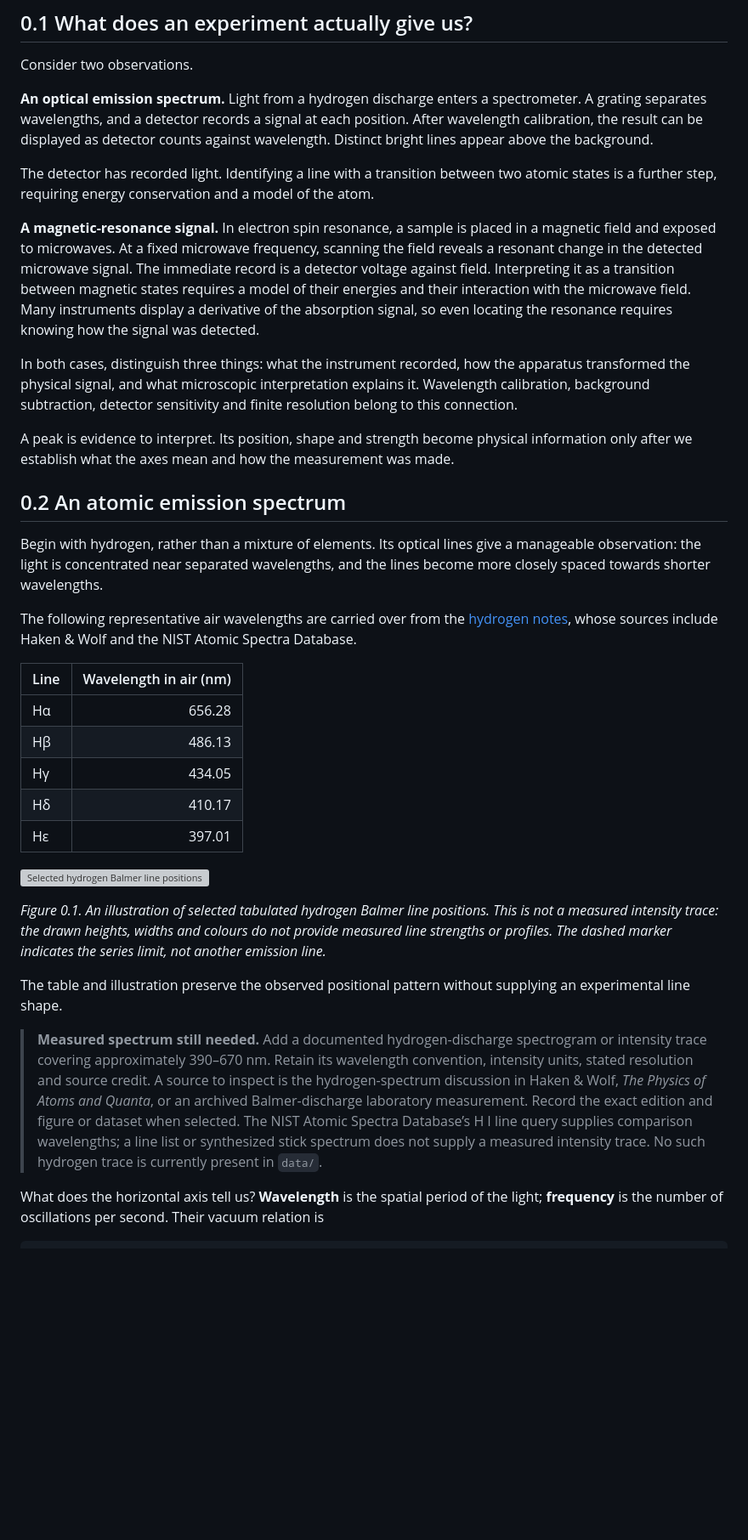
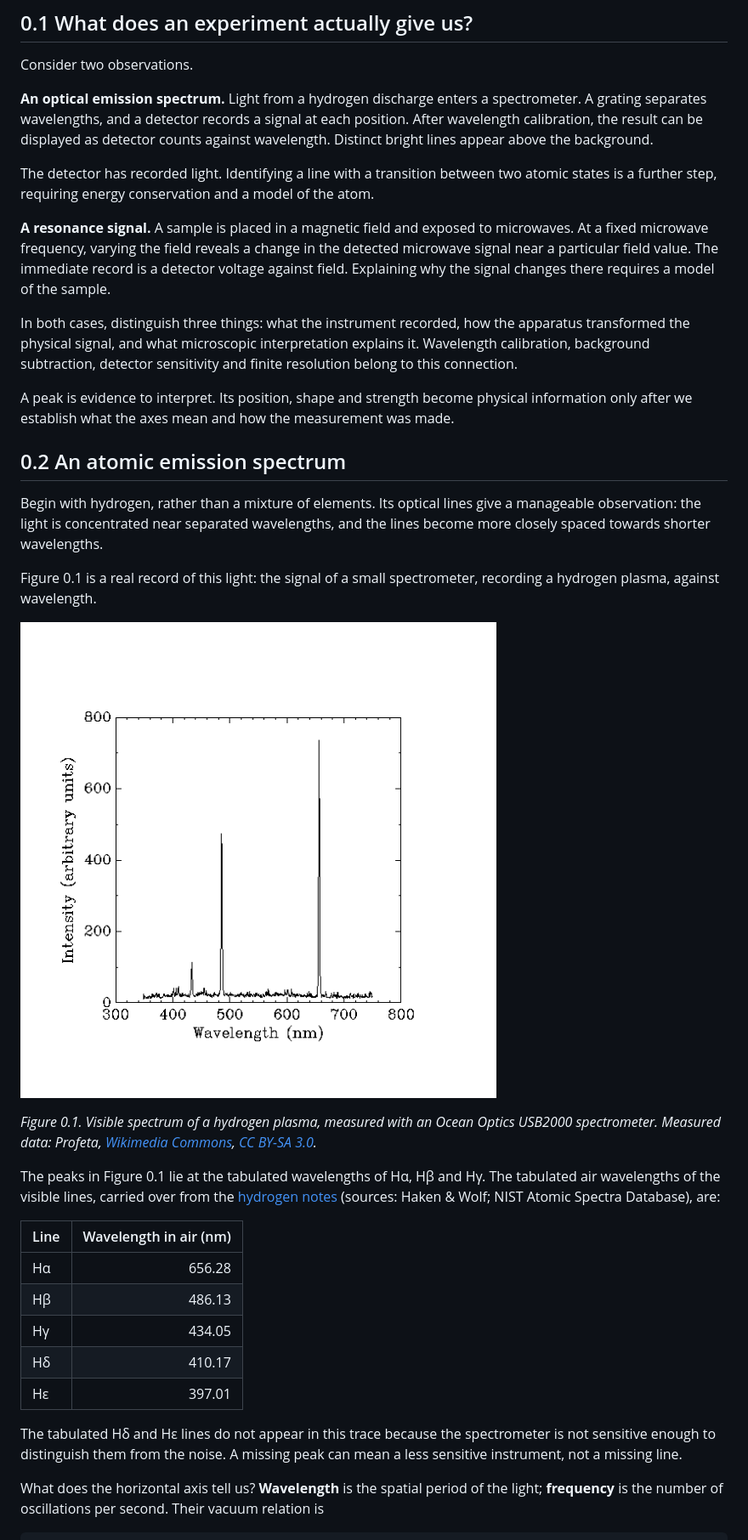
Before and after one commit to RahulSpath/physics-learning, a Markdown page: atomic-molecular-physics/unit-0-learning-from-measurements.md, the part around one of its changes. Shown at 85% size. GitHub-like rendering; pictures changed too: atomic-molecular-physics/figures/hydrogen-spectrum-usb2000.gif (added); blank space fills up the shorter version; grey boxes are pictures that could not be loaded.

```diff
--- a/atomic-molecular-physics/unit-0-learning-from-measurements.md
+++ b/atomic-molecular-physics/unit-0-learning-from-measurements.md
@@ -16,7 +16,7 @@ Consider two observations.
 
 The detector has recorded light. Identifying a line with a transition between two atomic states is a further step, requiring energy conservation and a model of the atom.
 
-**A magnetic-resonance signal.** In electron spin resonance, a sample is placed in a magnetic field and exposed to microwaves. At a fixed microwave frequency, scanning the field reveals a resonant change in the detected microwave signal. The immediate record is a detector voltage against field. Interpreting it as a transition between magnetic states requires a model of their energies and their interaction with the microwave field. Many instruments display a derivative of the absorption signal, so even locating the resonance requires knowing how the signal was detected.
+**A resonance signal.** A sample is placed in a magnetic field and exposed to microwaves. At a fixed microwave frequency, varying the field reveals a change in the detected microwave signal near a particular field value. The immediate record is a detector voltage against field. Explaining why the signal changes there requires a model of the sample.
 
 In both cases, distinguish three things: what the instrument recorded, how the apparatus transformed the physical signal, and what microscopic interpretation explains it. Wavelength calibration, background subtraction, detector sensitivity and finite resolution belong to this connection.
 
@@ -26,7 +26,13 @@ A peak is evidence to interpret. Its position, shape and strength become physica
 
 Begin with hydrogen, rather than a mixture of elements. Its optical lines give a manageable observation: the light is concentrated near separated wavelengths, and the lines become more closely spaced towards shorter wavelengths.
 
-The following representative air wavelengths are carried over from the [hydrogen notes](unit-1-hydrogen.md), whose sources include Haken & Wolf and the NIST Atomic Spectra Database.
+Figure 0.1 is a real record of this light: the signal of a small spectrometer, recording a hydrogen plasma, against wavelength.
+
+![Measured visible spectrum of a hydrogen plasma](figures/hydrogen-spectrum-usb2000.gif)
+
+*Figure 0.1. Visible spectrum of a hydrogen plasma, measured with an Ocean Optics USB2000 spectrometer. Measured data: Profeta, [Wikimedia Commons](https://commons.wikimedia.org/wiki/File:H_plasma_spectrum.gif), [CC BY-SA 3.0](https://creativecommons.org/licenses/by-sa/3.0/).*
+
+The peaks in Figure 0.1 lie at the tabulated wavelengths of Hα, Hβ and Hγ. The tabulated air wavelengths of the visible lines, carried over from the [hydrogen notes](unit-1-hydrogen.md) (sources: Haken & Wolf; NIST Atomic Spectra Database), are:
 
 | Line | Wavelength in air (nm) |
 |---|---:|
@@ -36,13 +42,7 @@ The following representative air wavelengths are carried over from the [hydrogen
 | Hδ | 410.17 |
 | Hε | 397.01 |
 
-![Selected hydrogen Balmer line positions on an air-wavelength axis](figures/balmer-spectrum.svg)
-
-*Figure 0.1. An illustration of selected tabulated hydrogen Balmer line positions. This is not a measured intensity trace: the drawn heights, widths and colours do not provide measured line strengths or profiles. The dashed marker indicates the series limit, not another emission line.*
-
-The table and illustration preserve the observed positional pattern without supplying an experimental line shape.
-
-> **Measured spectrum still needed.** Add a documented hydrogen-discharge spectrogram or intensity trace covering approximately 390–670 nm. Retain its wavelength convention, intensity units, stated resolution and source credit. A source to inspect is the hydrogen-spectrum discussion in Haken & Wolf, *The Physics of Atoms and Quanta*, or an archived Balmer-discharge laboratory measurement. Record the exact edition and figure or dataset when selected. The NIST Atomic Spectra Database’s H I line query supplies comparison wavelengths; a line list or synthesized stick spectrum does not supply a measured intensity trace. No such hydrogen trace is currently present in `data/`.
+The tabulated Hδ and Hε lines do not appear in this trace because the spectrometer is not sensitive enough to distinguish them from the noise. A missing peak can mean a less sensitive instrument, not a missing line.
 
 What does the horizontal axis tell us? **Wavelength** is the spatial period of the light; **frequency** is the number of oscillations per second. Their vacuum relation is
 
```
Also changed, not shown: other parts of atomic-molecular-physics/unit-0-learning-from-measurements.md (+15 -34 lines), atomic-molecular-physics/course-map.md (+7 -7 lines).
